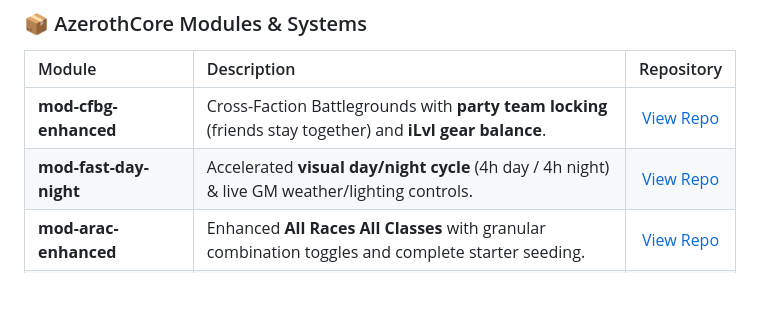
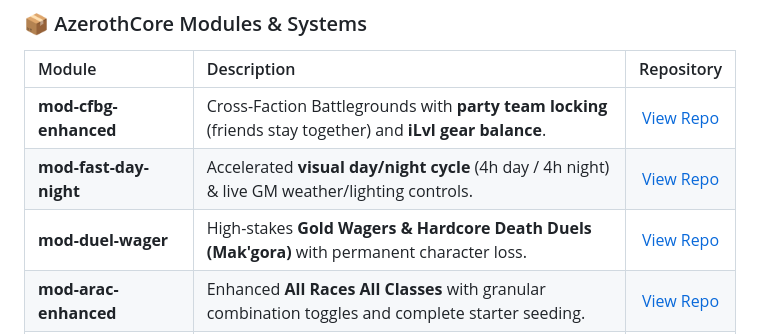
Before and after one commit to AlsoNotMehh/AlsoNotMehh, a Markdown page: README.md, the part around the change. Drawn GitHub-style; blank space fills up the shorter version.

Commit message:
feat: add mod-duel-wager to modules table

```diff
--- a/README.md
+++ b/README.md
@@ -32,6 +32,7 @@
 | :--- | :--- | :---: |
 | **mod-cfbg-enhanced** | Cross-Faction Battlegrounds with **party team locking** (friends stay together) and **iLvl gear balance**. | [View Repo](https://github.com/AlsoNotMehh/mod-cfbg-enhanced) |
 | **mod-fast-day-night** | Accelerated **visual day/night cycle** (4h day / 4h night) & live GM weather/lighting controls. | [View Repo](https://github.com/AlsoNotMehh/mod-fast-day-night) |
+| **mod-duel-wager** | High-stakes **Gold Wagers & Hardcore Death Duels (Mak'gora)** with permanent character loss. | [View Repo](https://github.com/AlsoNotMehh/mod-duel-wager) |
 | **mod-arac-enhanced** | Enhanced **All Races All Classes** with granular combination toggles and complete starter seeding. | [View Repo](https://github.com/AlsoNotMehh/mod-arac-enhanced) |
 | **mod-hardcore-scaling** | Tuned **NPC health & damage scaling** (+25% HP / +30% DMG) for challenging Hardcore PvE without overwhelming. | [View Repo](https://github.com/AlsoNotMehh/mod-hardcore-scaling) |
 | **mod-account-bound** | Account-wide **achievements, mounts, companion pets, titles, and reputations** without login spam. | [View Repo](https://github.com/AlsoNotMehh/mod-account-bound) |
```
